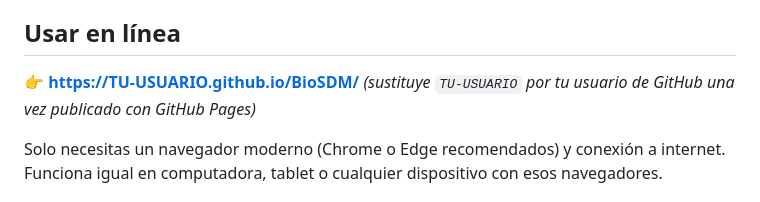
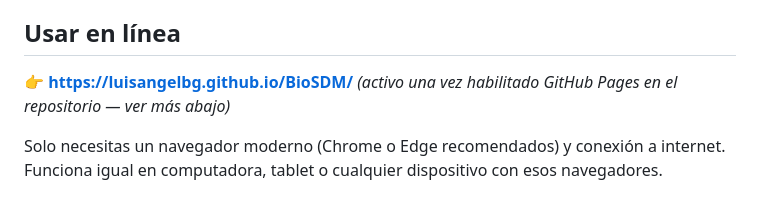
Before and after one commit to luisangelbg/BioModellingPro, a Markdown page: README.md, the part around the change. GitHub-like rendering.

Commit message:
Añade el enlace de GitHub Pages al README
Co-Authored-By: Claude Sonnet 5 <noreply@anthropic.com>

```diff
--- a/README.md
+++ b/README.md
@@ -8,7 +8,7 @@ sin instalar nada ni enviar datos a ningún servidor propio.
 
 ## Usar en línea
 
-👉 **https://TU-USUARIO.github.io/BioSDM/** *(sustituye `TU-USUARIO` por tu usuario de GitHub una vez publicado con GitHub Pages)*
+👉 **https://luisangelbg.github.io/BioSDM/** *(activo una vez habilitado GitHub Pages en el repositorio — ver más abajo)*
 
 Solo necesitas un navegador moderno (Chrome o Edge recomendados) y conexión a internet.
 Funciona igual en computadora, tablet o cualquier dispositivo con esos navegadores.
```
